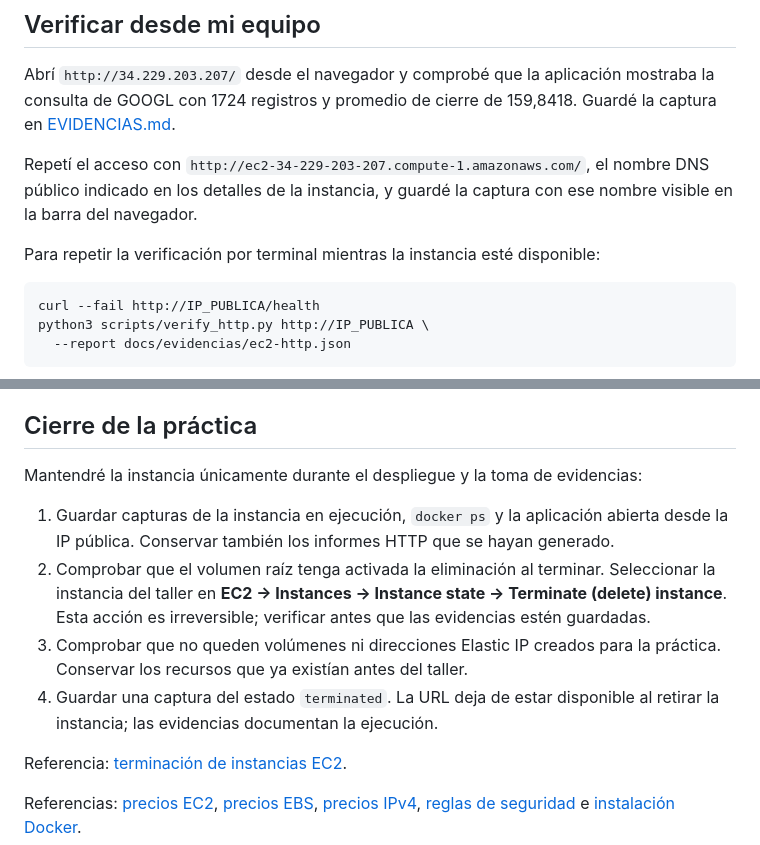
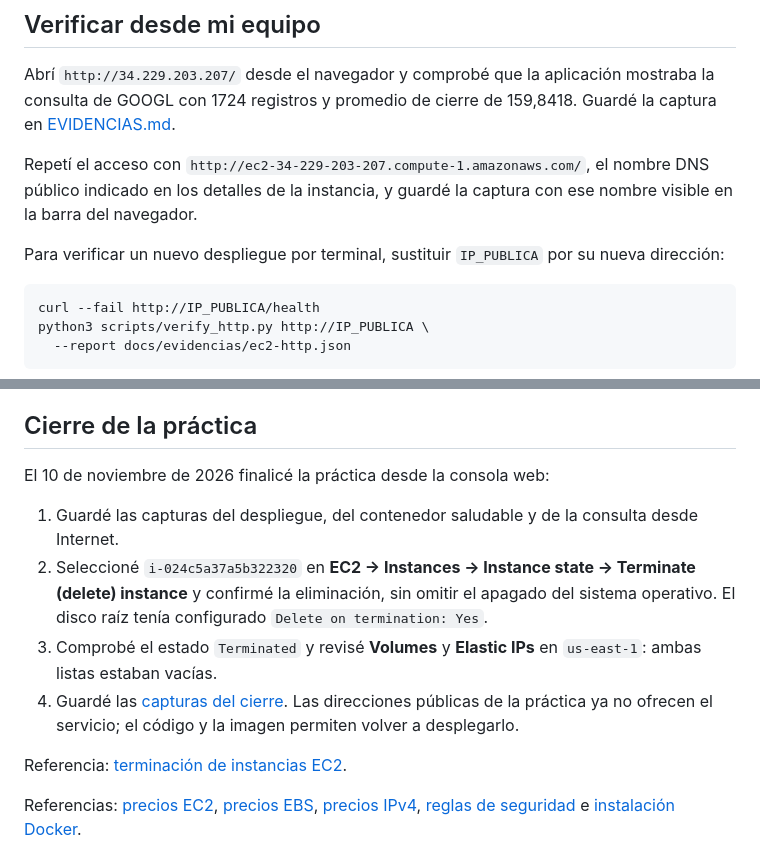
Before and after one commit to yancertuche/taller1AWS, a Markdown page: docs/DESPLIEGUE_EC2.md, 2 parts joined by grey strips. GitHub-like rendering.

````diff
--- a/docs/DESPLIEGUE_EC2.md
+++ b/docs/DESPLIEGUE_EC2.md
@@ -63,7 +63,7 @@ Abrí `http://34.229.203.207/` desde el navegador y comprobé que la aplicación
 
 Repetí el acceso con `http://ec2-34-229-203-207.compute-1.amazonaws.com/`, el nombre DNS público indicado en los detalles de la instancia, y guardé la captura con ese nombre visible en la barra del navegador.
 
-Para repetir la verificación por terminal mientras la instancia esté disponible:
+Para verificar un nuevo despliegue por terminal, sustituir `IP_PUBLICA` por su nueva dirección:
 
 ```bash
 curl --fail http://IP_PUBLICA/health
@@ -81,12 +81,12 @@ EC2, el disco EBS, la IPv4 pública y algunas transferencias pueden generar carg
 
 ## Cierre de la práctica
 
-Mantendré la instancia únicamente durante el despliegue y la toma de evidencias:
+El 10 de noviembre de 2026 finalicé la práctica desde la consola web:
 
-1. Guardar capturas de la instancia en ejecución, `docker ps` y la aplicación abierta desde la IP pública. Conservar también los informes HTTP que se hayan generado.
-2. Comprobar que el volumen raíz tenga activada la eliminación al terminar. Seleccionar la instancia del taller en **EC2 → Instances → Instance state → Terminate (delete) instance**. Esta acción es irreversible; verificar antes que las evidencias estén guardadas.
-3. Comprobar que no queden volúmenes ni direcciones Elastic IP creados para la práctica. Conservar los recursos que ya existían antes del taller.
-4. Guardar una captura del estado `terminated`. La URL deja de estar disponible al retirar la instancia; las evidencias documentan la ejecución.
+1. Guardé las capturas del despliegue, del contenedor saludable y de la consulta desde Internet.
+2. Seleccioné `i-024c5a37a5b322320` en **EC2 → Instances → Instance state → Terminate (delete) instance** y confirmé la eliminación, sin omitir el apagado del sistema operativo. El disco raíz tenía configurado `Delete on termination: Yes`.
+3. Comprobé el estado `Terminated` y revisé **Volumes** y **Elastic IPs** en `us-east-1`: ambas listas estaban vacías.
+4. Guardé las [capturas del cierre](EVIDENCIAS.md#cierre-de-la-práctica). Las direcciones públicas de la práctica ya no ofrecen el servicio; el código y la imagen permiten volver a desplegarlo.
 
 Referencia: [terminación de instancias EC2](https://docs.aws.amazon.com/AWSEC2/latest/UserGuide/terminating-instances.html).
 
````
Also changed, not shown: README.md (+5 -3 lines), docs/EVIDENCIAS.md (+17 -1 lines), docs/evidencias/ec2-confirmacion-eliminacion.png (added), docs/evidencias/ec2-eliminacion-iniciada.png (added), docs/evidencias/ec2-sin-elastic-ips.png (added), docs/evidencias/ec2-sin-volumenes.png (added), docs/evidencias/ec2-terminated.png (added).
